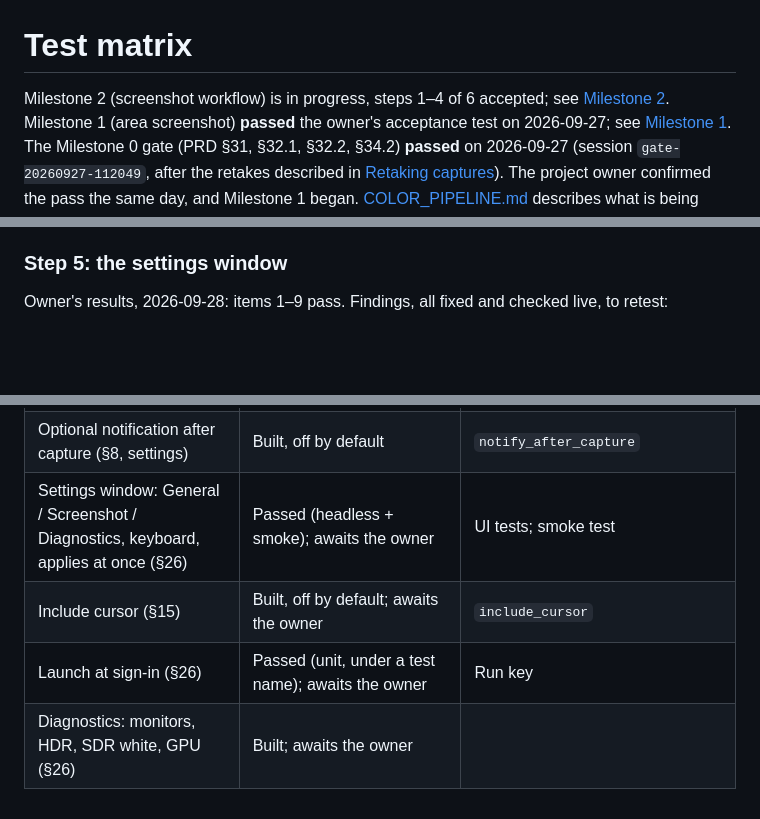
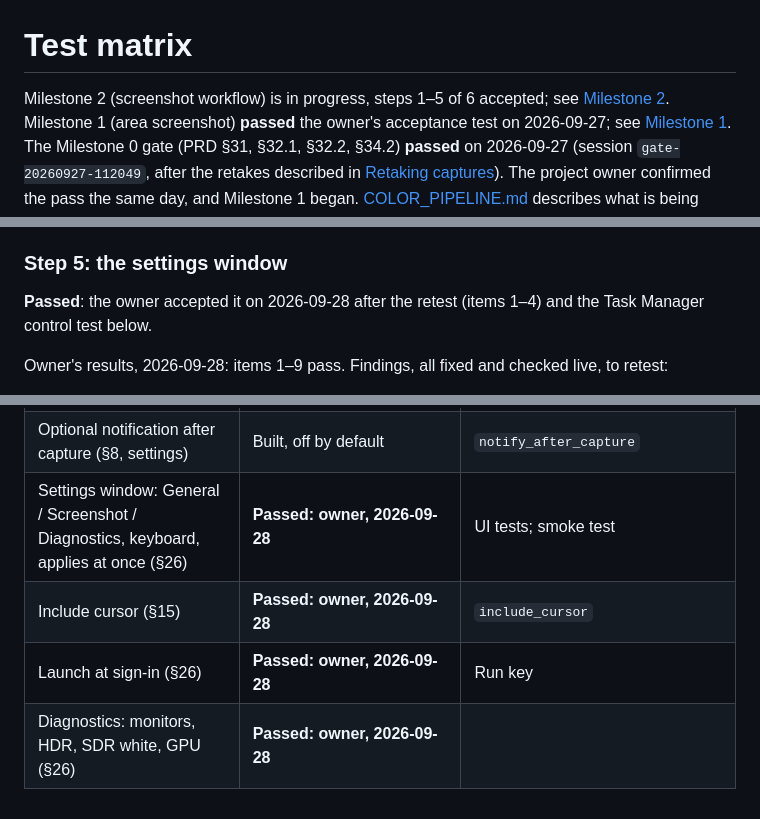
Before and after one commit to jakeklassen/shuttercrab, a Markdown page: docs/TEST_MATRIX.md, 3 parts joined by grey strips. Rendered like a GitHub page; blank space fills up the shorter version.

```diff
--- a/docs/TEST_MATRIX.md
+++ b/docs/TEST_MATRIX.md
@@ -1,6 +1,6 @@
 # Test matrix
 
-Milestone 2 (screenshot workflow) is in progress, steps 1–4 of 6 accepted; see [Milestone
+Milestone 2 (screenshot workflow) is in progress, steps 1–5 of 6 accepted; see [Milestone
 2](#milestone-2-screenshot-workflow). Milestone 1 (area screenshot) **passed** the owner's acceptance test on
 2026-09-27; see [Milestone 1](#milestone-1-area-screenshot). The Milestone 0 gate (PRD §31, §32.1, §32.2, §34.2) **passed** on 2026-09-27
 (session `gate-20260927-112049`, after the retakes described in [Retaking
@@ -291,6 +291,9 @@ Acceptance (manual):
 7. Say whether the thumbnail's size, position and 6 seconds feel right.
 
 ### Step 5: the settings window
+
+**Passed**: the owner accepted it on 2026-09-28 after the retest (items
+1–4) and the Task Manager control test below.
 
 Owner's results, 2026-09-28: items 1–9 pass. Findings, all fixed and
 checked live, to retest:
@@ -697,7 +700,7 @@ Coordinates are physical pixels from the captured monitor's top-left corner.
 | App UI excluded from capture (§7.6) | Capture Bar and thumbnail: passed locally | Display affinity 0x11 |
 | Post-capture thumbnail: after the clipboard, auto-dismiss, click opens, drag into apps, excluded, never blocks the next capture (§7.6, §32.6) | **Passed: owner, 2026-09-28** | UI tests; drags into Explorer, Telegram, Claude Code |
 | Optional notification after capture (§8, settings) | Built, off by default | `notify_after_capture` |
-| Settings window: General / Screenshot / Diagnostics, keyboard, applies at once (§26) | Passed (headless + smoke); awaits the owner | UI tests; smoke test |
-| Include cursor (§15) | Built, off by default; awaits the owner | `include_cursor` |
-| Launch at sign-in (§26) | Passed (unit, under a test name); awaits the owner | Run key |
-| Diagnostics: monitors, HDR, SDR white, GPU (§26) | Built; awaits the owner | |
+| Settings window: General / Screenshot / Diagnostics, keyboard, applies at once (§26) | **Passed: owner, 2026-09-28** | UI tests; smoke test |
+| Include cursor (§15) | **Passed: owner, 2026-09-28** | `include_cursor` |
+| Launch at sign-in (§26) | **Passed: owner, 2026-09-28** | Run key |
+| Diagnostics: monitors, HDR, SDR white, GPU (§26) | **Passed: owner, 2026-09-28** | |
```
Also changed, not shown: README.md (+2 -2 lines).
